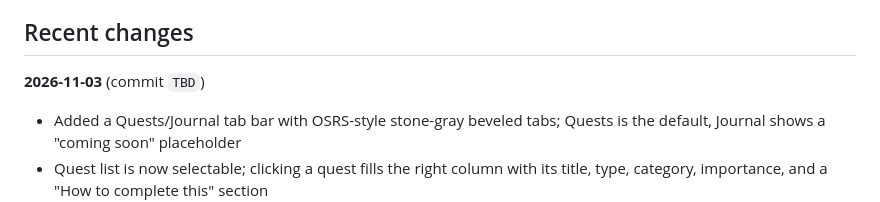
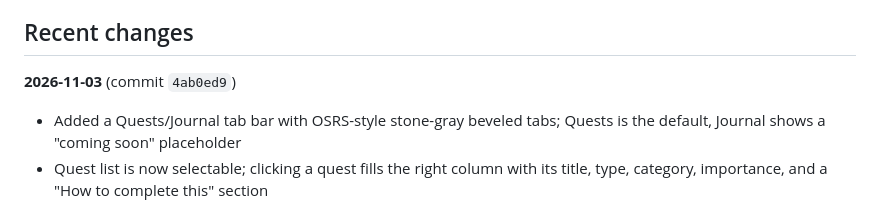
Before and after one commit to knoxler/quest-log, a Markdown page: README.md, the part around the change. Drawn GitHub-style.

Commit message:
Note commit hash for the 2026-11-03 entry
Co-Authored-By: Claude Code <noreply@anthropic.com>

```diff
--- a/README.md
+++ b/README.md
@@ -27,7 +27,7 @@ To use the AI helper with Anthropic, set your API key in the browser console: `l
 
 ## Recent changes
 
-**2026-11-03** (commit `TBD`)
+**2026-11-03** (commit `4ab0ed9`)
 
 - Added a Quests/Journal tab bar with OSRS-style stone-gray beveled tabs; Quests is the default, Journal shows a "coming soon" placeholder
 - Quest list is now selectable; clicking a quest fills the right column with its title, type, category, importance, and a "How to complete this" section
```
